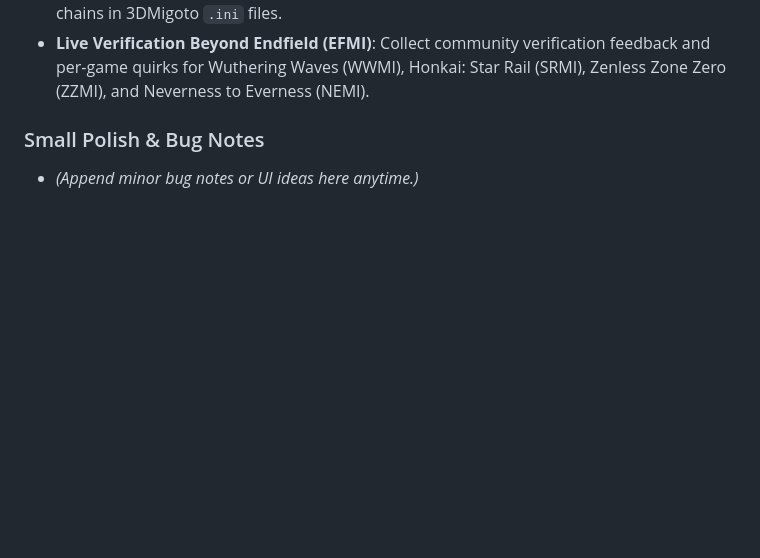
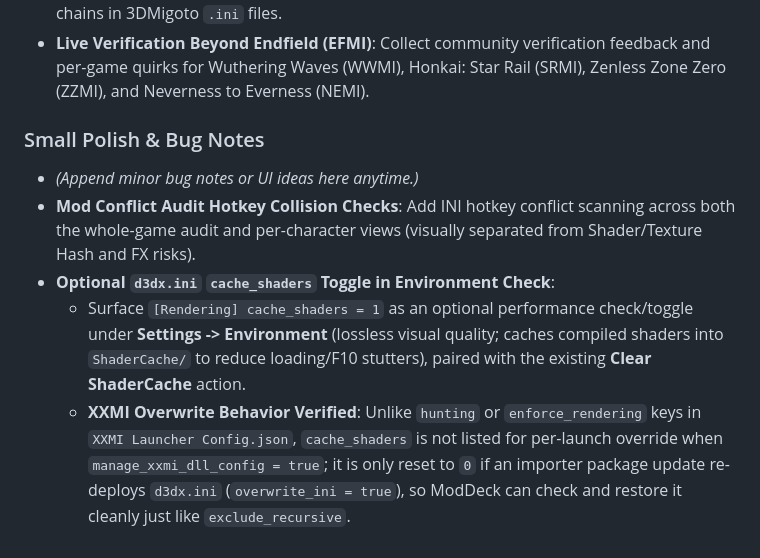
Before and after one commit to yuzhoujun/ModDeck, a Markdown page: docs/ROADMAP.md, the part around the change. Drawn GitHub-style; blank space fills up the shorter version.

```diff
--- a/docs/ROADMAP.md
+++ b/docs/ROADMAP.md
@@ -43,3 +43,7 @@ This document serves as the persistent in-repo tracker for upcoming versions, ar
 ### Small Polish & Bug Notes
 
 - *(Append minor bug notes or UI ideas here anytime.)*
+- **Mod Conflict Audit Hotkey Collision Checks**: Add INI hotkey conflict scanning across both the whole-game audit and per-character views (visually separated from Shader/Texture Hash and FX risks).
+- **Optional `d3dx.ini` `cache_shaders` Toggle in Environment Check**:
+  - Surface `[Rendering] cache_shaders = 1` as an optional performance check/toggle under **Settings -> Environment** (lossless visual quality; caches compiled shaders into `ShaderCache/` to reduce loading/F10 stutters), paired with the existing **Clear ShaderCache** action.
+  - **XXMI Overwrite Behavior Verified**: Unlike `hunting` or `enforce_rendering` keys in `XXMI Launcher Config.json`, `cache_shaders` is not listed for per-launch override when `manage_xxmi_dll_config = true`; it is only reset to `0` if an importer package update re-deploys `d3dx.ini` (`overwrite_ini = true`), so ModDeck can check and restore it cleanly just like `exclude_recursive`.
```
Also changed, not shown: docs/ROADMAP.zh-CN.md (+6 -1 lines), docs/image/ROADMAP.zh-CN/1795084888752.png (added).
